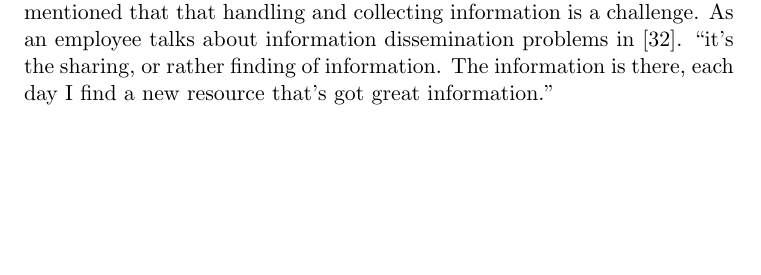
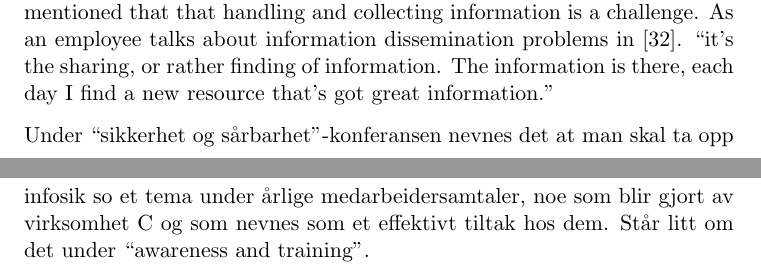
Before and after one commit to mtarnes/masteroppgave, a LaTeX thesis (report.tex, which reads discussion.tex): part of page 110 of 126 before the commit and two parts of pages 110 and 111 of 128 after it, the two joined at a grey line, cut so that both start at the same text, the shorter picture padded with empty space. Compiled offline with pdfLaTeX.

Commit message:
added a finding

```diff
--- a/discussion.tex
+++ b/discussion.tex
@@ -52,3 +52,5 @@ As mentioned in threatlandscape, vulnerabilities exist mainly due to lack of und
 As found in case B, under lessons learned:
 The interviewee from Supplier 2 mentioned that that handling and collecting information is a challenge. As an employee talks about information dissemination problems in \cite{ahmad2012incident}.
 ``it's the sharing, or rather finding of information. The information is there, each day I find a new resource that's got great information."
+
+Under ``sikkerhet og sårbarhet"-konferansen nevnes det at man skal ta opp infosik so et tema under årlige medarbeidersamtaler, noe som blir gjort av virksomhet C og som nevnes som et effektivt tiltak hos dem. Står litt om det under ``awareness and training".
```
